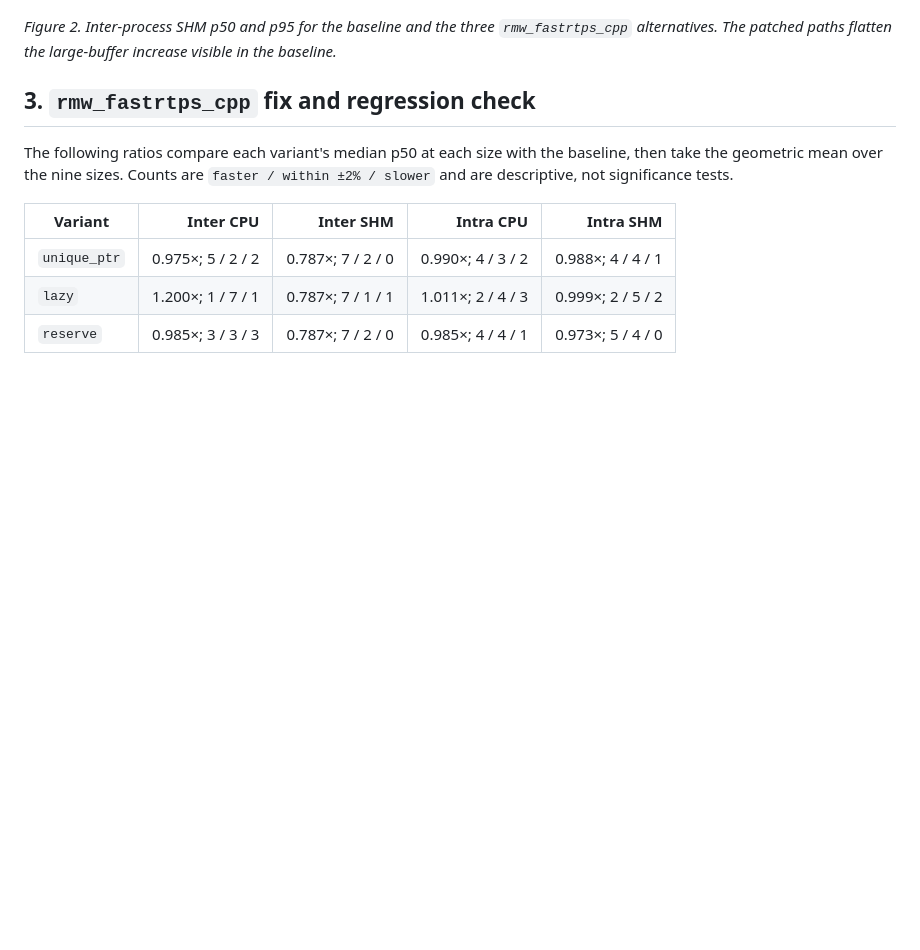
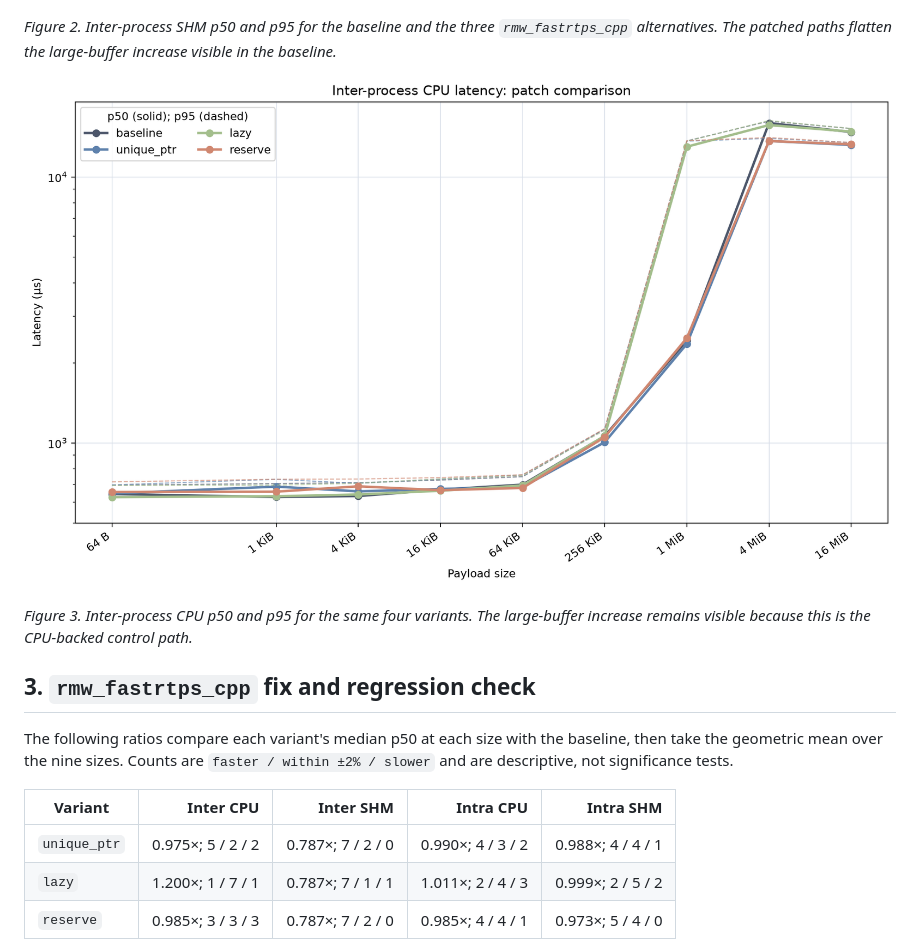
Before and after one commit to dskkato/memfd_buffer_backend, a Markdown page: BENCHMARK_REPORT.md, the part around the change. Drawn GitHub-style; pictures changed too: figures/inter-cpu-variant-comparison.png (added); blank space fills up the shorter version.

Commit message:
Add inter-process CPU variant figure

```diff
--- a/BENCHMARK_REPORT.md
+++ b/BENCHMARK_REPORT.md
@@ -141,6 +141,12 @@ communication enters a millisecond-scale regime for multi-megabyte payloads.*
 `rmw_fastrtps_cpp` alternatives. The patched paths flatten the large-buffer
 increase visible in the baseline.*
 
+![Inter-process CPU patch comparison](./figures/inter-cpu-variant-comparison.png)
+
+*Figure 3. Inter-process CPU p50 and p95 for the same four variants. The
+large-buffer increase remains visible because this is the CPU-backed control
+path.*
+
 ## 3. `rmw_fastrtps_cpp` fix and regression check
 
 The following ratios compare each variant's median p50 at each size with the
```
Also changed, not shown: 1 other file.
